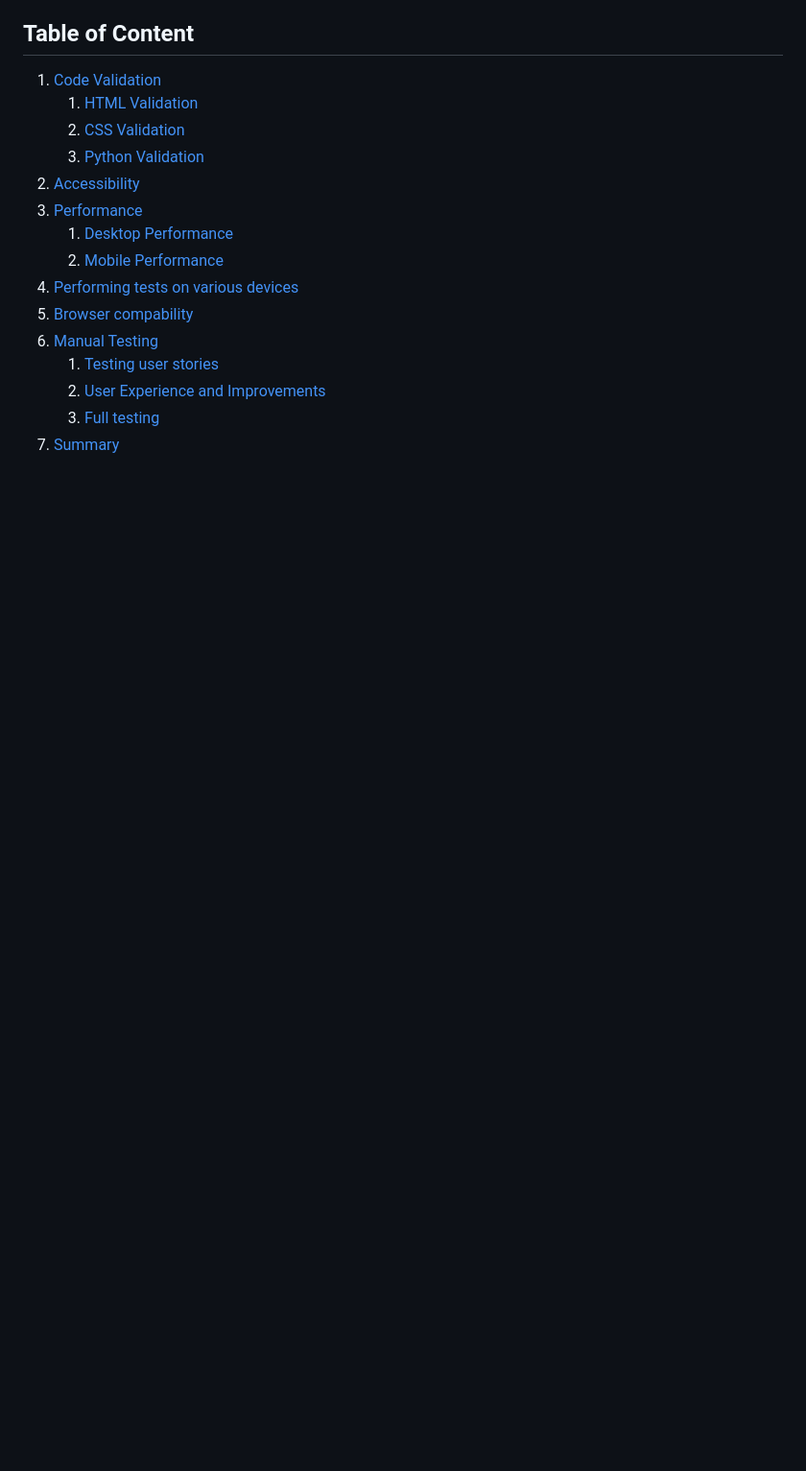
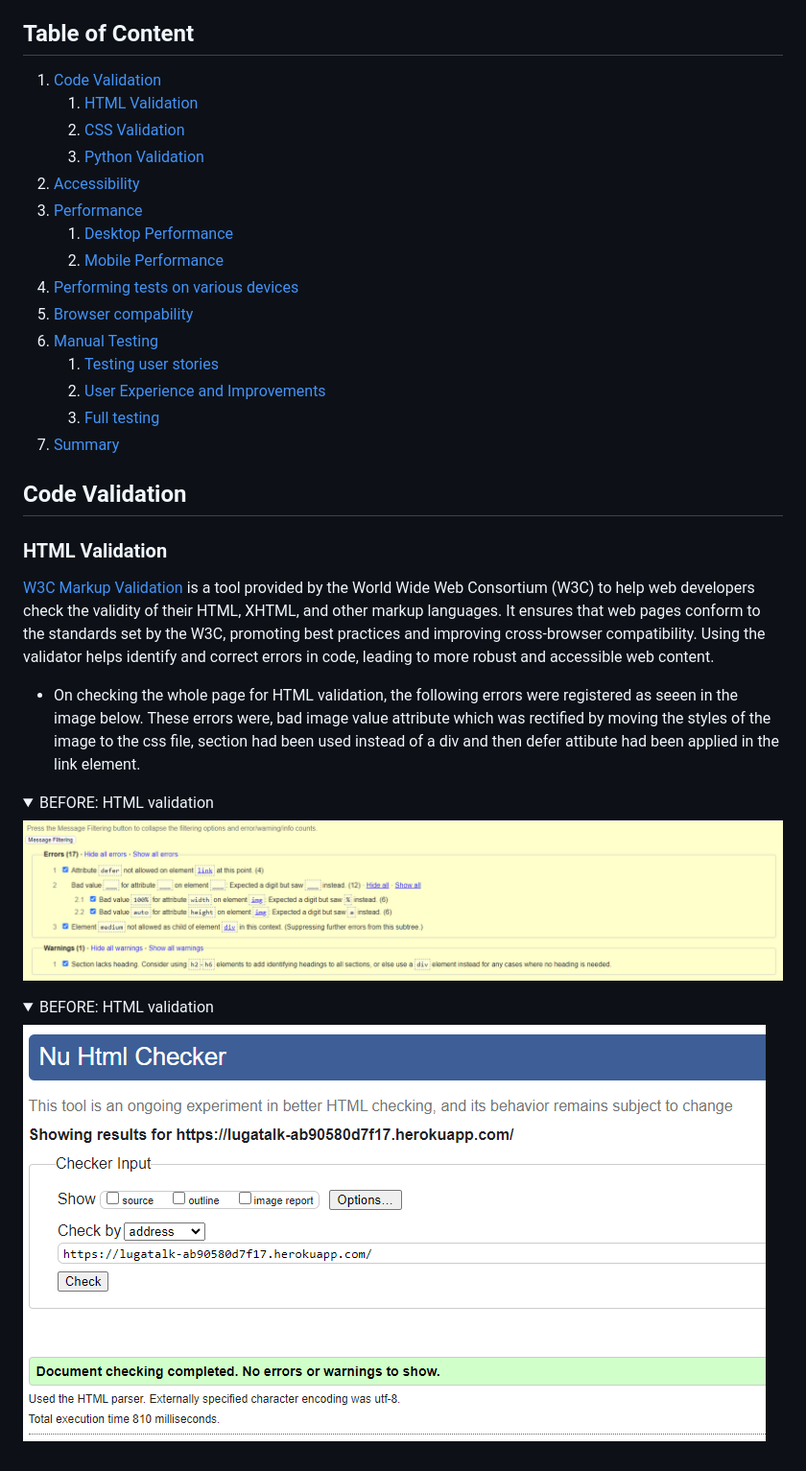
Before and after one commit to Edgarkimbugwe/luga-talk, a Markdown page: TESTING.md, the part around the change. Shown: that part at 96% size. GitHub-like rendering; pictures changed too: docs/validation/html/validation_after.png (added), docs/validation/html/validation_before.png (added); folded sections open; blank space fills up the shorter version.

Commit message:
Removed unused CSS in the image container of index.html
added images to be used in the testing.md file

Added content to the HTML validation.

```diff
--- a/TESTING.md
+++ b/TESTING.md
@@ -18,3 +18,12 @@ This is an overview of the tests conducted on Luga|Talk website to access perfor
     2. [User Experience and Improvements](#user-experience-and-improvements)
     3. [Full testing](#full-testing)
 8. [Summary](#summary)
+
+## Code Validation
+
+### HTML Validation
+[W3C Markup Validation](https://validator.w3.org/) is a tool provided by the World Wide Web Consortium (W3C) to help web developers check the validity of their HTML, XHTML, and other markup languages. It ensures that web pages conform to the standards set by the W3C, promoting best practices and improving cross-browser compatibility. Using the validator helps identify and correct errors in code, leading to more robust and accessible web content.
+
+- On checking the whole page for HTML validation, the following errors were registered as seeen in the image below. These errors were, bad image value attribute which was rectified by moving the styles of the image to the css file, section had been used instead of a div and then defer attibute had been applied in the link element.
+<details><summary>BEFORE: HTML validation</summary><img src="/docs/validation/html/validation_before.png"></details>
+<details><summary>BEFORE: HTML validation</summary><img src="/docs/validation/html/validation_after.png"></details>
```
Also changed, not shown: 2 other files.
